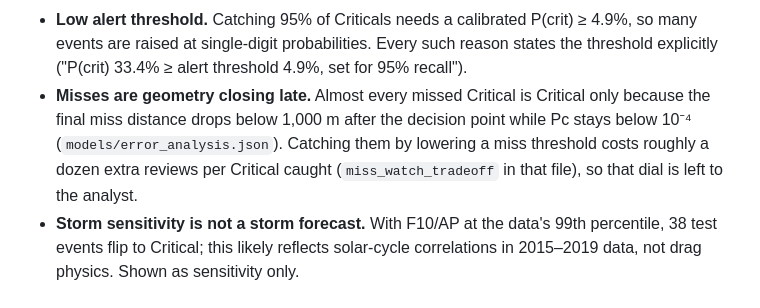
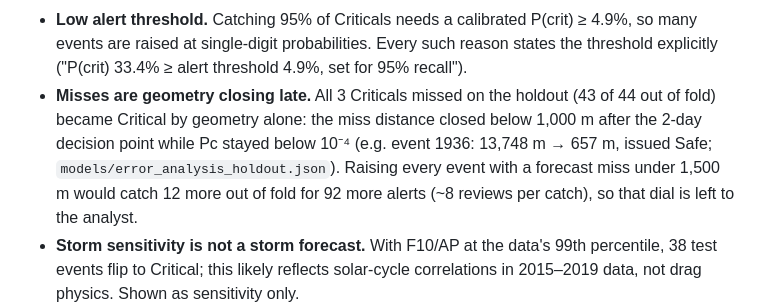
Before and after one commit to Sidak-1311/autonomous-sg, a Markdown page: README.md, the part around the change. GitHub-like rendering.

Commit message:
README: missed-Critical failure with the refreshed holdout error analysis
Co-Authored-By: Claude Opus 5.5 <noreply@anthropic.com>

```diff
--- a/README.md
+++ b/README.md
@@ -149,11 +149,12 @@ simpler model stays.
 - **Low alert threshold.** Catching 95% of Criticals needs a calibrated P(crit) ≥ 4.9%, so
   many events are raised at single-digit probabilities. Every such reason states the
   threshold explicitly ("P(crit) 33.4% ≥ alert threshold 4.9%, set for 95% recall").
-- **Misses are geometry closing late.** Almost every missed Critical is Critical only because
-  the final miss distance drops below 1,000 m after the decision point while Pc stays
-  below 10⁻⁴ (`models/error_analysis.json`). Catching them by lowering a miss threshold
-  costs roughly a dozen extra reviews per Critical caught (`miss_watch_tradeoff` in that
-  file), so that dial is left to the analyst.
+- **Misses are geometry closing late.** All 3 Criticals missed on the holdout (43 of 44 out
+  of fold) became Critical by geometry alone: the miss distance closed below 1,000 m after
+  the 2-day decision point while Pc stayed below 10⁻⁴ (e.g. event 1936: 13,748 m → 657 m,
+  issued Safe; `models/error_analysis_holdout.json`). Raising every event with a forecast
+  miss under 1,500 m would catch 12 more out of fold for 92 more alerts (~8 reviews per
+  catch), so that dial is left to the analyst.
 - **Storm sensitivity is not a storm forecast.** With F10/AP at the data's 99th percentile,
   38 test events flip to Critical; this likely reflects solar-cycle correlations in
   2015–2019 data, not drag physics. Shown as sensitivity only.
```
